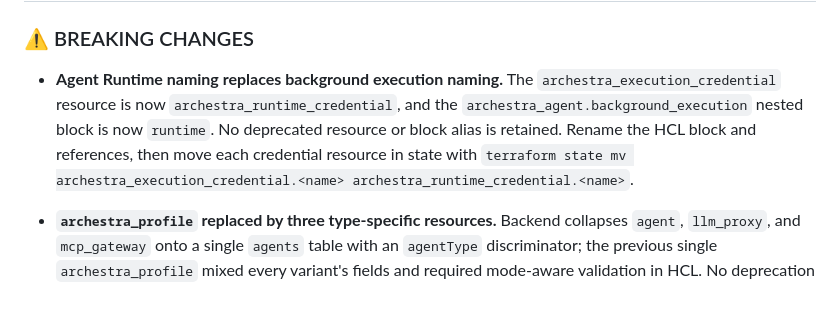
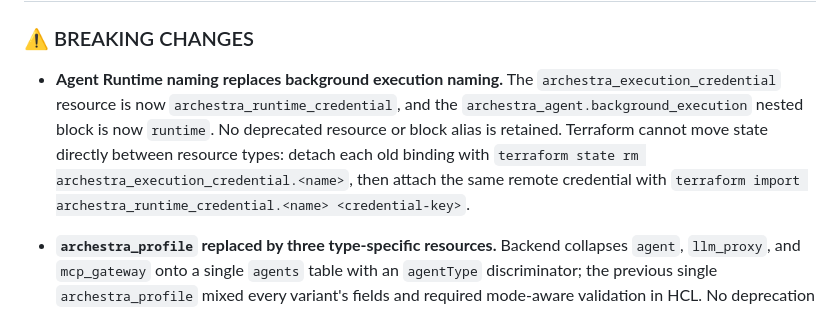
Before and after one commit to archestra-ai/terraform-provider-archestra, a Markdown page: CHANGELOG.md, the part around the change. Drawn GitHub-style.

Commit message:
docs: correct runtime credential state migration

```diff
--- a/CHANGELOG.md
+++ b/CHANGELOG.md
@@ -4,7 +4,7 @@
 
 ### ⚠ BREAKING CHANGES
 
-* **Agent Runtime naming replaces background execution naming.** The `archestra_execution_credential` resource is now `archestra_runtime_credential`, and the `archestra_agent.background_execution` nested block is now `runtime`. No deprecated resource or block alias is retained. Rename the HCL block and references, then move each credential resource in state with `terraform state mv archestra_execution_credential.<name> archestra_runtime_credential.<name>`.
+* **Agent Runtime naming replaces background execution naming.** The `archestra_execution_credential` resource is now `archestra_runtime_credential`, and the `archestra_agent.background_execution` nested block is now `runtime`. No deprecated resource or block alias is retained. Terraform cannot move state directly between resource types: detach each old binding with `terraform state rm archestra_execution_credential.<name>`, then attach the same remote credential with `terraform import archestra_runtime_credential.<name> <credential-key>`.
 
 * **`archestra_profile` replaced by three type-specific resources.** Backend collapses `agent`, `llm_proxy`, and `mcp_gateway` onto a single `agents` table with an `agentType` discriminator; the previous single `archestra_profile` mixed every variant's fields and required mode-aware validation in HCL. No deprecation alias.
 
```
